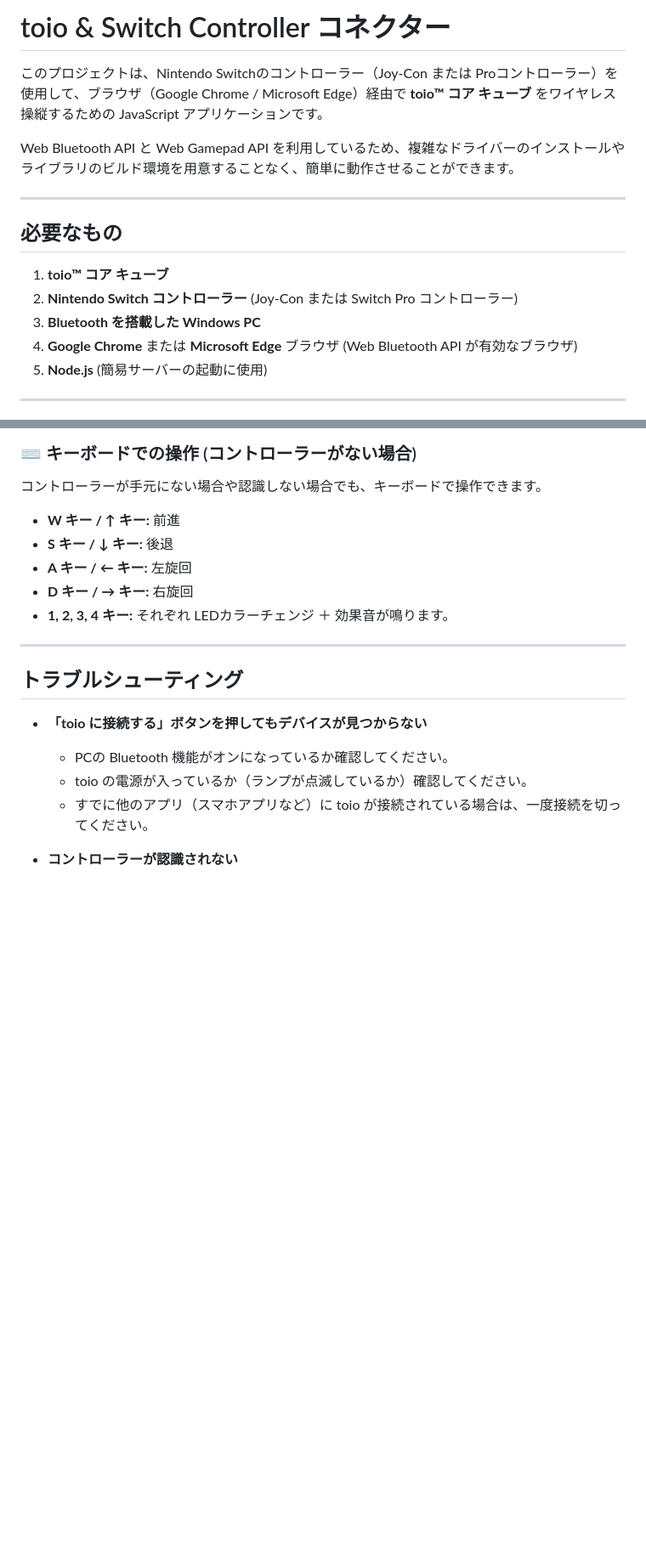
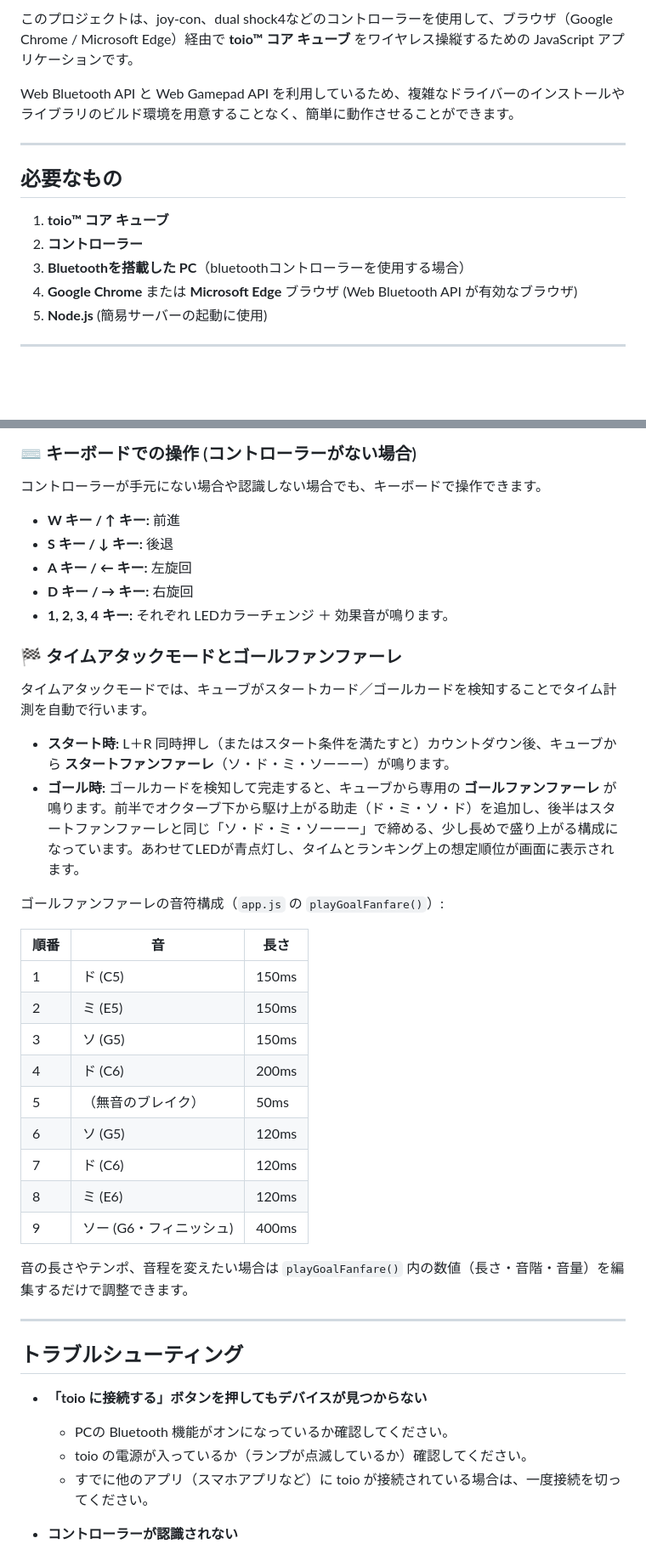
Before and after one commit to 3240683/www, a Markdown page: README.md, 2 parts joined by grey strips. Shown at 85% size. GitHub-like rendering; blank space fills up the shorter version.

```diff
--- a/README.md
+++ b/README.md
@@ -1,6 +1,4 @@
-# toio & Switch Controller コネクター
-
-このプロジェクトは、Nintendo Switchのコントローラー（Joy-Con または Proコントローラー）を使用して、ブラウザ（Google Chrome / Microsoft Edge）経由で **toio™ コア キューブ** をワイヤレス操縦するための JavaScript アプリケーションです。
+このプロジェクトは、joy-con、dual shock4などのコントローラーを使用して、ブラウザ（Google Chrome / Microsoft Edge）経由で **toio™ コア キューブ** をワイヤレス操縦するための JavaScript アプリケーションです。
 
 Web Bluetooth API と Web Gamepad API を利用しているため、複雑なドライバーのインストールやライブラリのビルド環境を用意することなく、簡単に動作させることができます。
 
@@ -8,8 +6,8 @@ Web Bluetooth API と Web Gamepad API を利用しているため、複雑なド
 
 ## 必要なもの
 1. **toio™ コア キューブ**
-2. **Nintendo Switch コントローラー** (Joy-Con または Switch Pro コントローラー)
-3. **Bluetooth を搭載した Windows PC**
+2. **コントローラー**
+3. **Bluetoothを搭載した PC**（bluetoothコントローラーを使用する場合）
 4. **Google Chrome** または **Microsoft Edge** ブラウザ (Web Bluetooth API が有効なブラウザ)
 5. **Node.js** (簡易サーバーの起動に使用)
 
@@ -73,6 +72,28 @@ Web Bluetooth API は、セキュリティ保護された接続（`https` また
 - **D キー / → キー:** 右旋回
 - **1, 2, 3, 4 キー:** それぞれ LEDカラーチェンジ ＋ 効果音が鳴ります。
 
+### 🏁 タイムアタックモードとゴールファンファーレ
+タイムアタックモードでは、キューブがスタートカード／ゴールカードを検知することでタイム計測を自動で行います。
+
+- **スタート時:** L＋R 同時押し（またはスタート条件を満たすと）カウントダウン後、キューブから **スタートファンファーレ**（ソ・ド・ミ・ソーーー）が鳴ります。
+- **ゴール時:** ゴールカードを検知して完走すると、キューブから専用の **ゴールファンファーレ** が鳴ります。前半でオクターブ下から駆け上がる助走（ド・ミ・ソ・ド）を追加し、後半はスタートファンファーレと同じ「ソ・ド・ミ・ソーーー」で締める、少し長めで盛り上がる構成になっています。あわせてLEDが青点灯し、タイムとランキング上の想定順位が画面に表示されます。
+
+ゴールファンファーレの音符構成（`app.js` の `playGoalFanfare()`）:
+
+| 順番 | 音 | 長さ |
+|---|---|---|
+| 1 | ド (C5) | 150ms |
+| 2 | ミ (E5) | 150ms |
+| 3 | ソ (G5) | 150ms |
+| 4 | ド (C6) | 200ms |
+| 5 | （無音のブレイク） | 50ms |
+| 6 | ソ (G5) | 120ms |
+| 7 | ド (C6) | 120ms |
+| 8 | ミ (E6) | 120ms |
+| 9 | ソー (G6・フィニッシュ) | 400ms |
+
+音の長さやテンポ、音程を変えたい場合は `playGoalFanfare()` 内の数値（長さ・音階・音量）を編集するだけで調整できます。
+
 ---
 
 ## トラブルシューティング
```
Also changed, not shown: other parts of README.md (+5 -0 lines).
